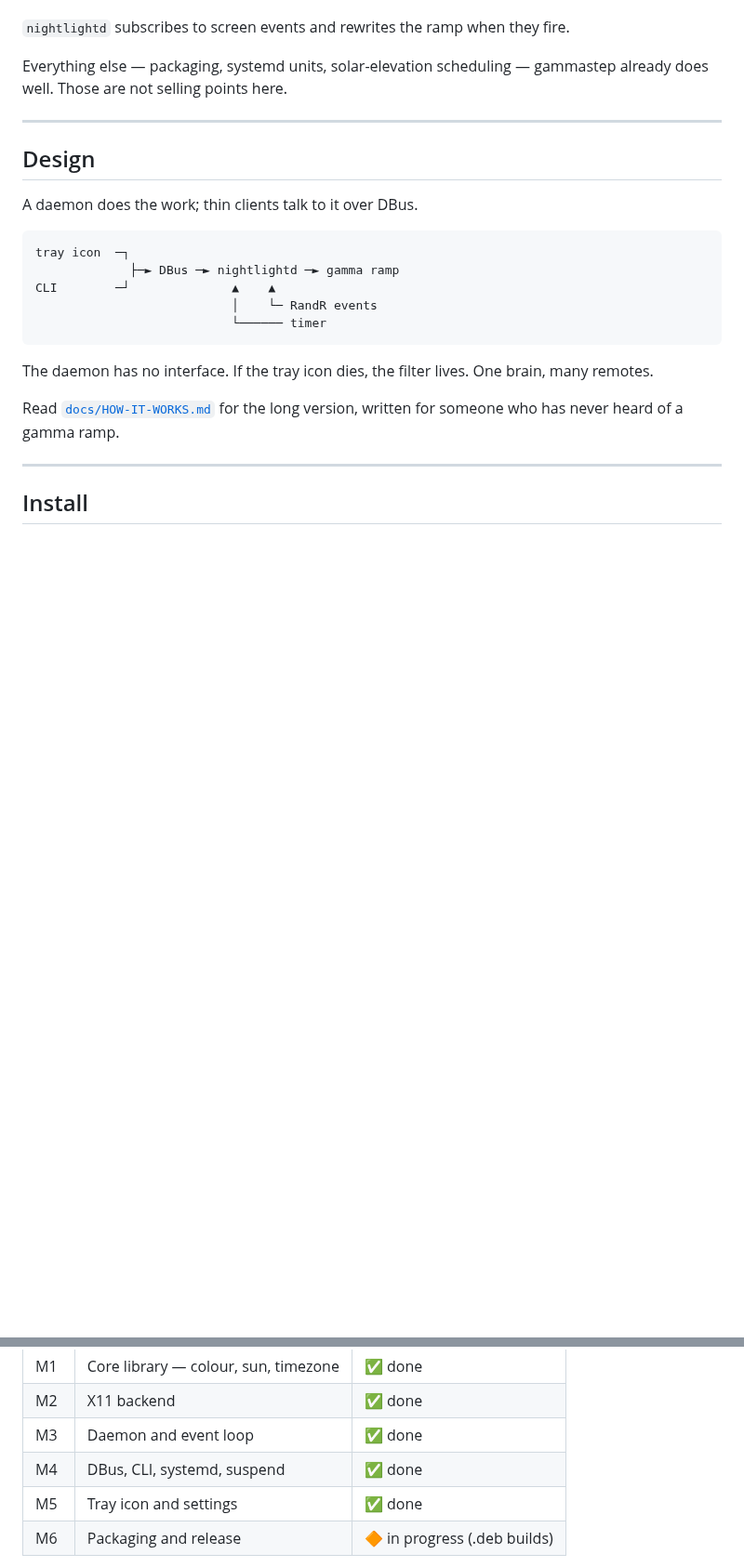
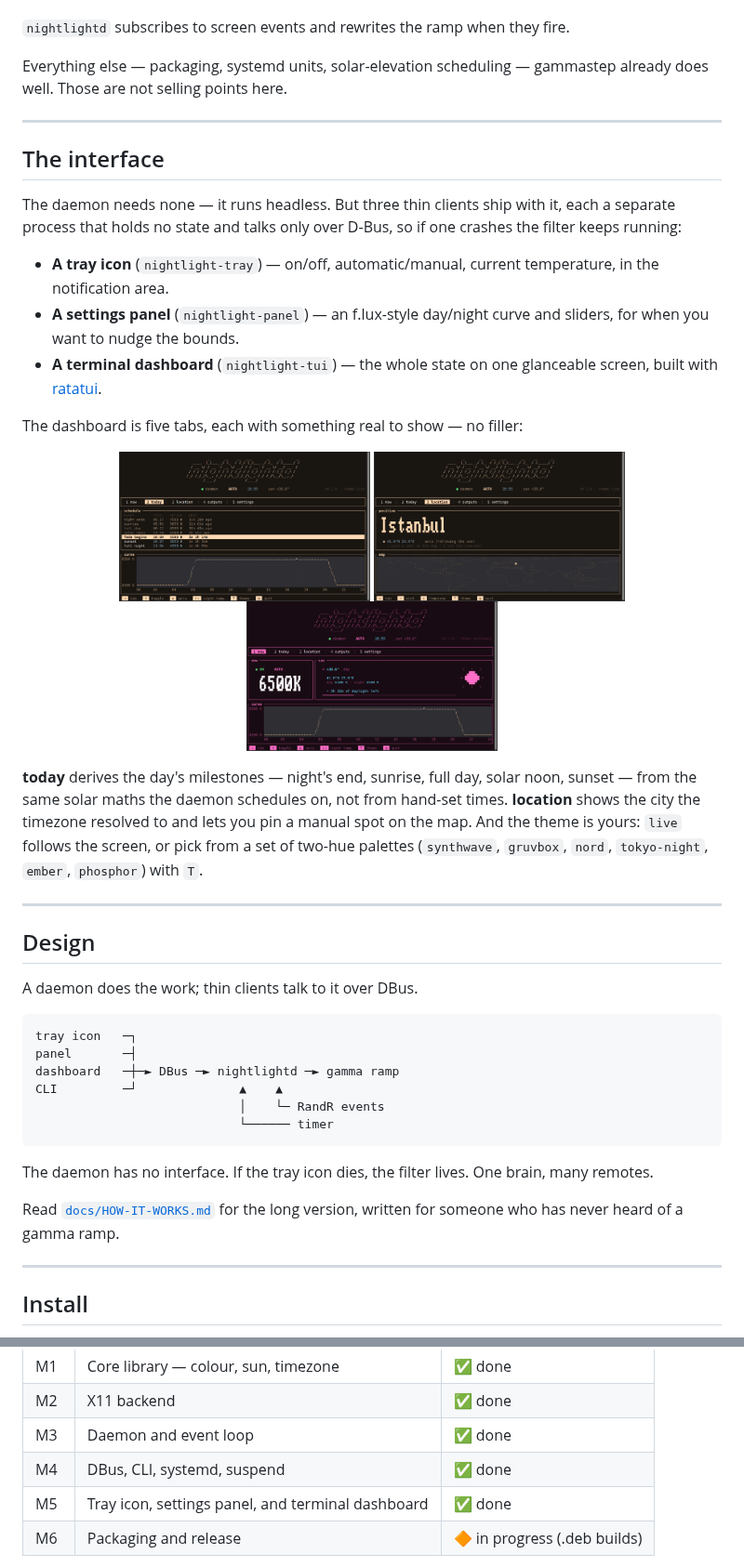
Before and after one commit to umutdinceryananer/nightlightd, a Markdown page: README.md, 2 parts joined by grey strips. Shown at 93% size. Rendered like a GitHub page; pictures changed too: docs/screenshots/02-today.png (added), docs/screenshots/03-location.png (added), docs/screenshots/05-now-synthwave.png (added); blank space fills up the shorter version.

Commit message:
docs: put the terminal dashboard in the README (#29)
The README never mentioned the TUI — the showcase piece. Add it: a hero
shot of the now tab up top, a three-shot gallery (today, location, and
the synthwave theme) under a new 'The interface' section, and the client
in the design diagram, the install steps, and the roadmap.

Screenshots are freshly captured from the current build — shaded-disc
sky art, the draining daylight bar, hand-drawn curve axes — and cropped
to drop the window chrome.

Refs #29

````diff
--- a/README.md
+++ b/README.md
@@ -50,16 +56,37 @@ Everything else — packaging, systemd units, solar-elevation scheduling — gam
 
 ---
 
+## The interface
+
+The daemon needs none — it runs headless. But three thin clients ship with it, each a separate process that holds no state and talks only over D-Bus, so if one crashes the filter keeps running:
+
+- **A tray icon** (`nightlight-tray`) — on/off, automatic/manual, current temperature, in the notification area.
+- **A settings panel** (`nightlight-panel`) — an f.lux-style day/night curve and sliders, for when you want to nudge the bounds.
+- **A terminal dashboard** (`nightlight-tui`) — the whole state on one glanceable screen, built with [ratatui](https://ratatui.rs).
+
+The dashboard is five tabs, each with something real to show — no filler:
+
+<p align="center">
+  <img src="docs/screenshots/02-today.png" alt="today tab: the day's solar milestones as a schedule, with the next event highlighted" width="270">
+  <img src="docs/screenshots/03-location.png" alt="location tab: the resolved city in big text over a braille world map" width="270">
+  <img src="docs/screenshots/05-now-synthwave.png" alt="the now tab in the synthwave theme, pink and cyan" width="270">
+</p>
+
+**today** derives the day's milestones — night's end, sunrise, full day, solar noon, sunset — from the same solar maths the daemon schedules on, not from hand-set times. **location** shows the city the timezone resolved to and lets you pin a manual spot on the map. And the theme is yours: `live` follows the screen, or pick from a set of two-hue palettes (`synthwave`, `gruvbox`, `nord`, `tokyo-night`, `ember`, `phosphor`) with `T`.
+
+---
+
 ## Design
 
 A daemon does the work; thin clients talk to it over DBus.
 
 ```
-tray icon  ─┐
-             ├─► DBus ─► nightlightd ─► gamma ramp
-CLI        ─┘              ▲    ▲
-                           │    └─ RandR events
-                           └────── timer
+tray icon   ─┐
+panel       ─┤
+dashboard   ─┼─► DBus ─► nightlightd ─► gamma ramp
+CLI         ─┘              ▲    ▲
+                            │    └─ RandR events
+                            └────── timer
 ```
 
 The daemon has no interface. If the tray icon dies, the filter lives. One brain, many remotes.
@@ -103,7 +131,7 @@ Tracked in [`docs/ISSUES.md`](docs/ISSUES.md).
 | M2 | X11 backend | ✅ done |
 | M3 | Daemon and event loop | ✅ done |
 | M4 | DBus, CLI, systemd, suspend | ✅ done |
-| M5 | Tray icon and settings | ✅ done |
+| M5 | Tray icon, settings panel, and terminal dashboard | ✅ done |
 | M6 | Packaging and release | 🔶 in progress (.deb builds) |
 
 Before writing a line of Rust here, the timezone fallback is going upstream to gammastep as a merge request. It helps far more people there, and the review will say whether defects 2 and 3 can be patched in place — in which case this repository should not exist. See [`docs/UPSTREAM-MR.md`](docs/UPSTREAM-MR.md).
````
Also changed, not shown: other parts of README.md (+8 -1 lines), docs/screenshots/01-now.png (added), docs/screenshots/04-settings.png (added).
